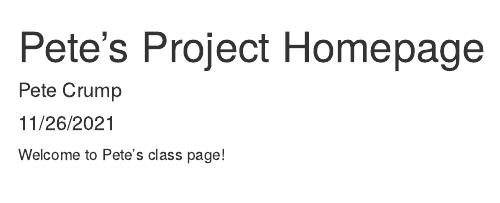
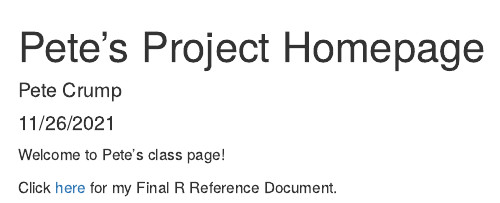
Before and after one commit to peterjcrump/environmental_data, an R Markdown document (docs/index.Rmd): the page in a window 1100 px wide, from its top. Rendered offline with R 4.5, knitr and Pandoc, with nearby package versions.

Commit message:
final upload 2

````diff
--- a/docs/index.Rmd
+++ b/docs/index.Rmd
@@ -10,3 +10,5 @@ knitr::opts_chunk$set(echo = TRUE)
 ```
 
 Welcome to Pete's class page!
+
+Click [here](docs/final_R_reference.html) for my Final R Reference Document.
````
Also changed, not shown: 1 other file.
